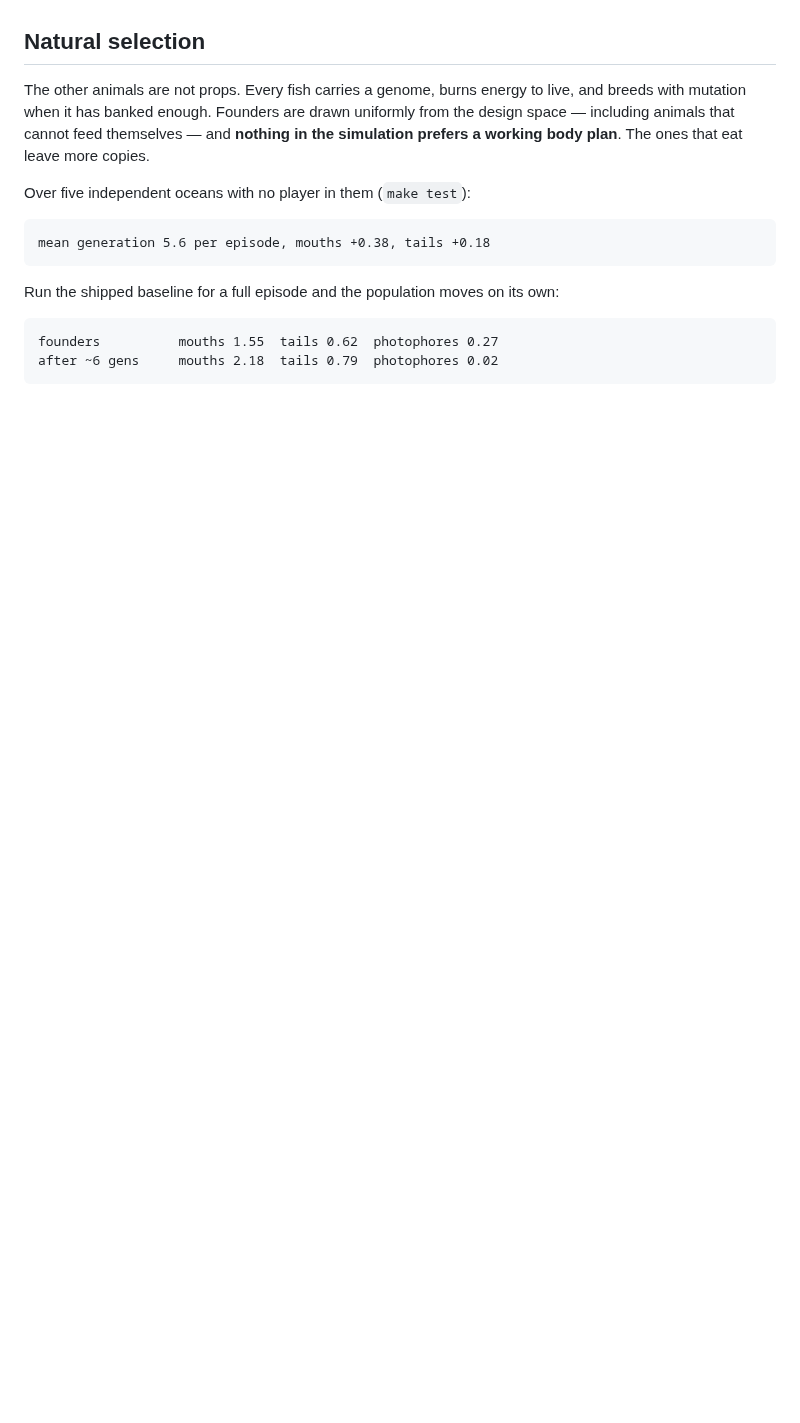
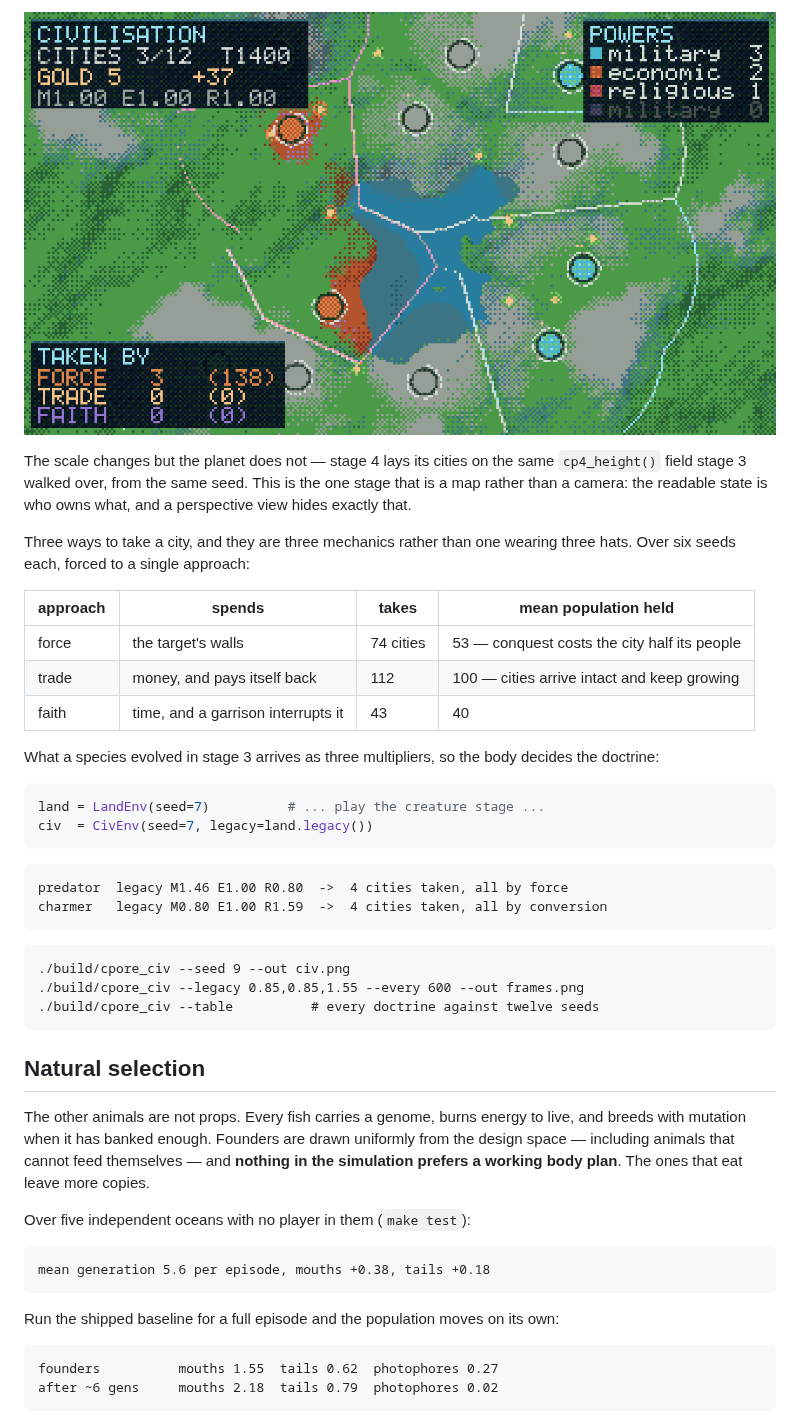
Before and after one commit to alektebel/cpore, a Markdown page: README.md, the part around one of its changes. Rendered like a GitHub page; pictures changed too: docs/civ.png (added); blank space fills up the shorter version.

````diff
--- a/README.md
+++ b/README.md
@@ -125,3 +162,37 @@ roughly 40 ms. Output goes through the same palette pipeline as stage 1.
+![civilisation stage](docs/civ.png)
+
+The scale changes but the planet does not — stage 4 lays its cities on the same
+`cp4_height()` field stage 3 walked over, from the same seed. This is the one
+stage that is a map rather than a camera: the readable state is who owns what,
+and a perspective view hides exactly that.
+
+Three ways to take a city, and they are three mechanics rather than one wearing
+three hats. Over six seeds each, forced to a single approach:
+
+| approach | spends | takes | mean population held |
+|---|---|---|---|
+| force | the target's walls | 74 cities | 53 — conquest costs the city half its people |
+| trade | money, and pays itself back | 112 | 100 — cities arrive intact and keep growing |
+| faith | time, and a garrison interrupts it | 43 | 40 |
+
+What a species evolved in stage 3 arrives as three multipliers, so the body
+decides the doctrine:
+
+```python
+land = LandEnv(seed=7)          # ... play the creature stage ...
+civ  = CivEnv(seed=7, legacy=land.legacy())
+```
+
+```
+predator  legacy M1.46 E1.00 R0.80  ->  4 cities taken, all by force
+charmer   legacy M0.80 E1.00 R1.59  ->  4 cities taken, all by conversion
+```
+
+```
+./build/cpore_civ --seed 9 --out civ.png
+./build/cpore_civ --legacy 0.85,0.85,1.55 --every 600 --out frames.png
+./build/cpore_civ --table          # every doctrine against twelve seeds
+```
 
 ## Natural selection
 
````
Also changed, not shown: other parts of README.md (+47 -2 lines), docs/ROADMAP.md (+22 -1 lines), docs/land.png (added), docs/land_gallery.png (added), 9 other files.
